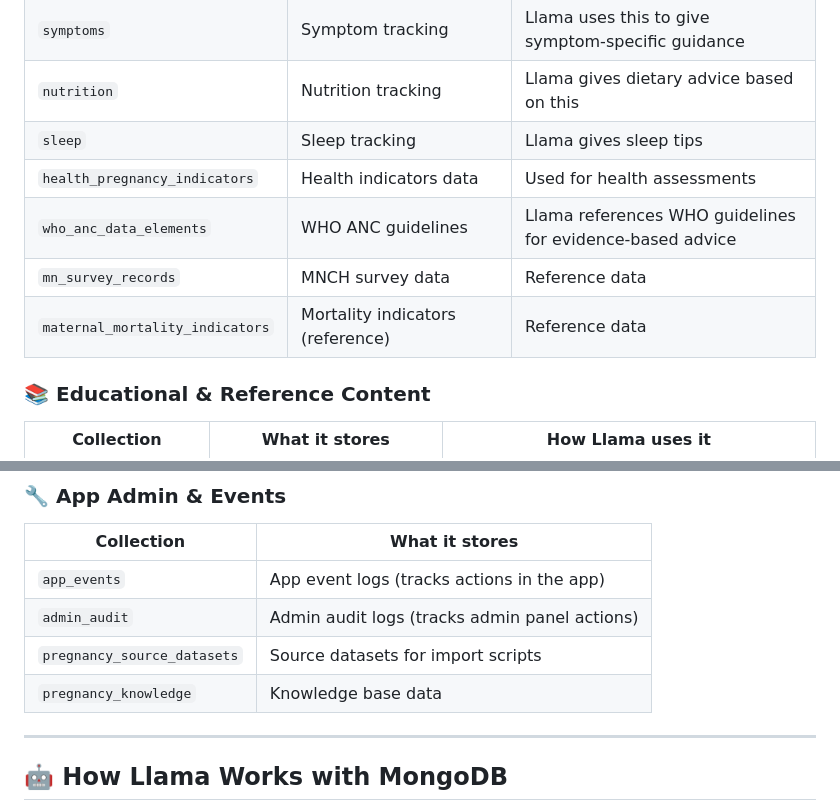
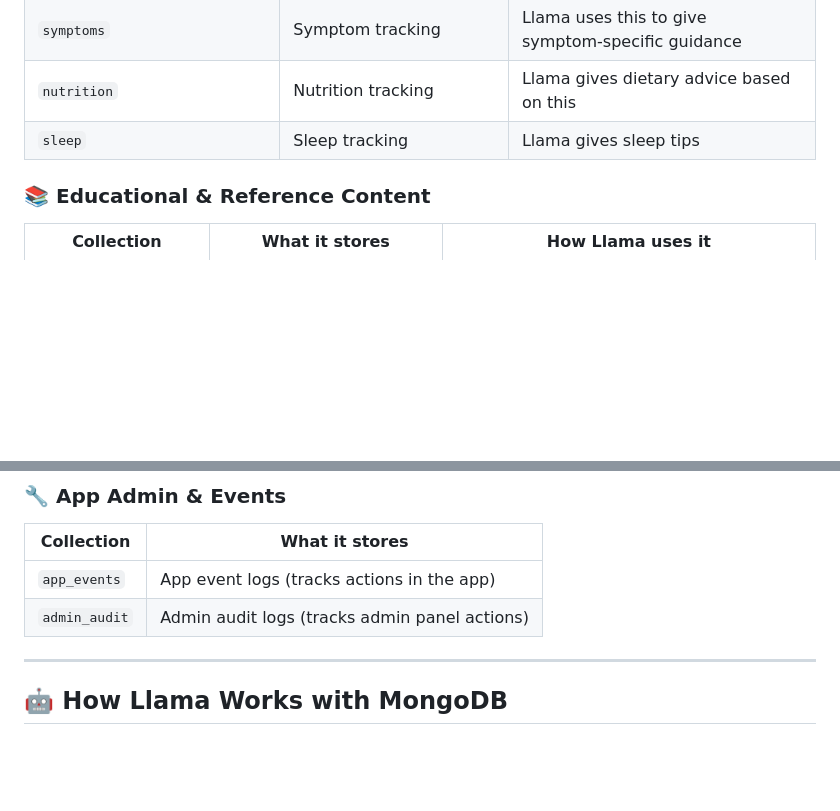
Before and after one commit to bruce376/mamasafe1, a Markdown page: mamasafe/COLLECTIONS_GUIDE.md, 2 parts joined by grey strips. GitHub-like rendering; blank space fills up the shorter version.

Commit message:
Remove dataset-only collections from MongoDB and docs

```diff
--- a/mamasafe/COLLECTIONS_GUIDE.md
+++ b/mamasafe/COLLECTIONS_GUIDE.md
@@ -34,10 +34,6 @@ Your Mamasafe app has **two types of AI/data**:
 | `symptoms` | Symptom tracking | Llama uses this to give symptom‑specific guidance |
 | `nutrition` | Nutrition tracking | Llama gives dietary advice based on this |
 | `sleep` | Sleep tracking | Llama gives sleep tips |
-| `health_pregnancy_indicators` | Health indicators data | Used for health assessments |
-| `who_anc_data_elements` | WHO ANC guidelines | Llama references WHO guidelines for evidence‑based advice |
-| `mn_survey_records` | MNCH survey data | Reference data |
-| `maternal_mortality_indicators` | Mortality indicators (reference) | Reference data |
 
 ### 📚 Educational & Reference Content
 | Collection | What it stores | How Llama uses it |
@@ -61,8 +57,6 @@ Your Mamasafe app has **two types of AI/data**:
 |------------|----------------|
 | `app_events` | App event logs (tracks actions in the app) |
 | `admin_audit` | Admin audit logs (tracks admin panel actions) |
-| `pregnancy_source_datasets` | Source datasets for import scripts |
-| `pregnancy_knowledge` | Knowledge base data |
 
 ---
 
```
Also changed, not shown: mamasafe/PROJECT_OVERVIEW.md (+0 -6 lines).
